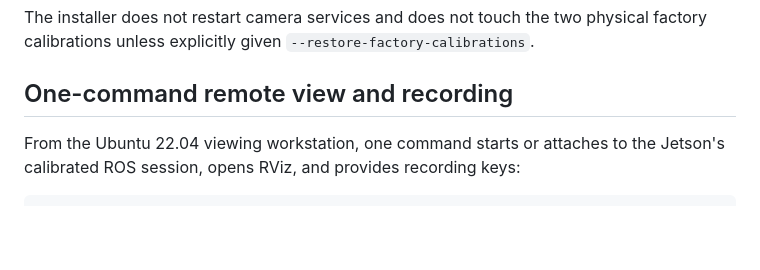
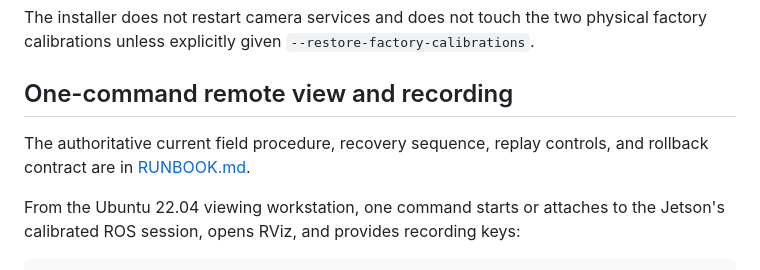
Before and after one commit to maximilianadang/zed-x-one-rig, a Markdown page: README.md, the part around the change. Drawn GitHub-style; blank space fills up the shorter version.

Commit message:
Freeze current field protocol in runbook

```diff
--- a/README.md
+++ b/README.md
@@ -58,6 +58,9 @@ physical factory calibrations unless explicitly given
 `--restore-factory-calibrations`.
 
 ## One-command remote view and recording
+
+The authoritative current field procedure, recovery sequence, replay controls,
+and rollback contract are in [RUNBOOK.md](RUNBOOK.md).
 
 From the Ubuntu 22.04 viewing workstation, one command starts or attaches to
 the Jetson's calibrated ROS session, opens RViz, and provides recording keys:
```
Also changed, not shown: RUNBOOK.md (added, +380 -0 lines), TASKS.md (+15 -3 lines).
